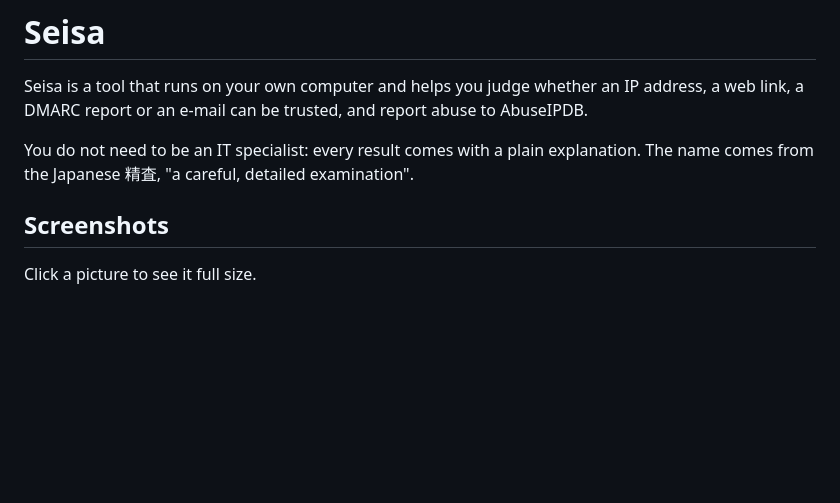
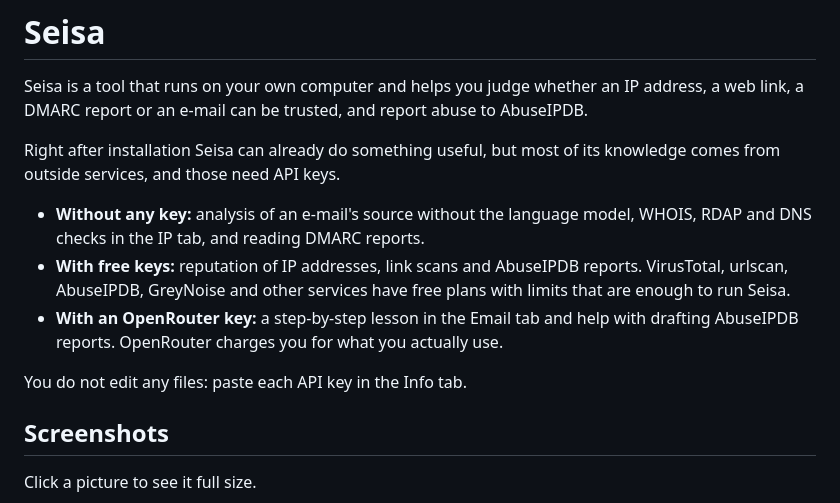
Before and after one commit to arcymonek/seisa, a Markdown page: README.md, the part around the change. Drawn GitHub-style; blank space fills up the shorter version.

Commit message:
Explain in the READMEs which features need API keys

```diff
--- a/README.md
+++ b/README.md
@@ -17,7 +17,13 @@
 
 Seisa is a tool that runs on your own computer and helps you judge whether an IP address, a web link, a DMARC report or an e-mail can be trusted, and report abuse to AbuseIPDB.
 
-You do not need to be an IT specialist: every result comes with a plain explanation. The name comes from the Japanese 精査, "a careful, detailed examination".
+Right after installation Seisa can already do something useful, but most of its knowledge comes from outside services, and those need API keys.
+
+- **Without any key:** analysis of an e-mail's source without the language model, WHOIS, RDAP and DNS checks in the IP tab, and reading DMARC reports.
+- **With free keys:** reputation of IP addresses, link scans and AbuseIPDB reports. VirusTotal, urlscan, AbuseIPDB, GreyNoise and other services have free plans with limits that are enough to run Seisa.
+- **With an OpenRouter key:** a step-by-step lesson in the Email tab and help with drafting AbuseIPDB reports. OpenRouter charges you for what you actually use.
+
+You do not edit any files: paste each API key in the Info tab.
 
 ## Screenshots
 
```
Also changed, not shown: README.pl.md (+7 -1 lines).
